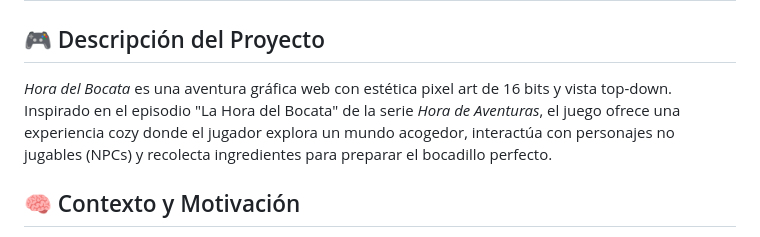
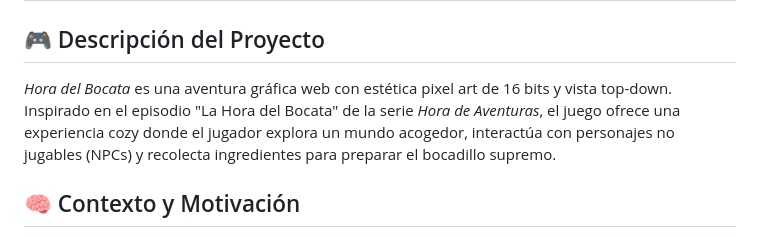
Before and after one commit to casiopea512/HoraDelBocata_ProyectoSintesis, a Markdown page: README.md, the part around the change. Rendered like a GitHub page.

```diff
--- a/README.md
+++ b/README.md
@@ -2,7 +2,7 @@
 
 ## 🎮 Descripción del Proyecto
 
-*Hora del Bocata* es una aventura gráfica web con estética pixel art de 16 bits y vista top-down. Inspirado en el episodio "La Hora del Bocata" de la serie *Hora de Aventuras*, el juego ofrece una experiencia cozy donde el jugador explora un mundo acogedor, interactúa con personajes no jugables (NPCs) y recolecta ingredientes para preparar el bocadillo perfecto.
+*Hora del Bocata* es una aventura gráfica web con estética pixel art de 16 bits y vista top-down. Inspirado en el episodio "La Hora del Bocata" de la serie *Hora de Aventuras*, el juego ofrece una experiencia cozy donde el jugador explora un mundo acogedor, interactúa con personajes no jugables (NPCs) y recolecta ingredientes para preparar el bocadillo supremo.
 
 ## 🧠 Contexto y Motivación
 
```
